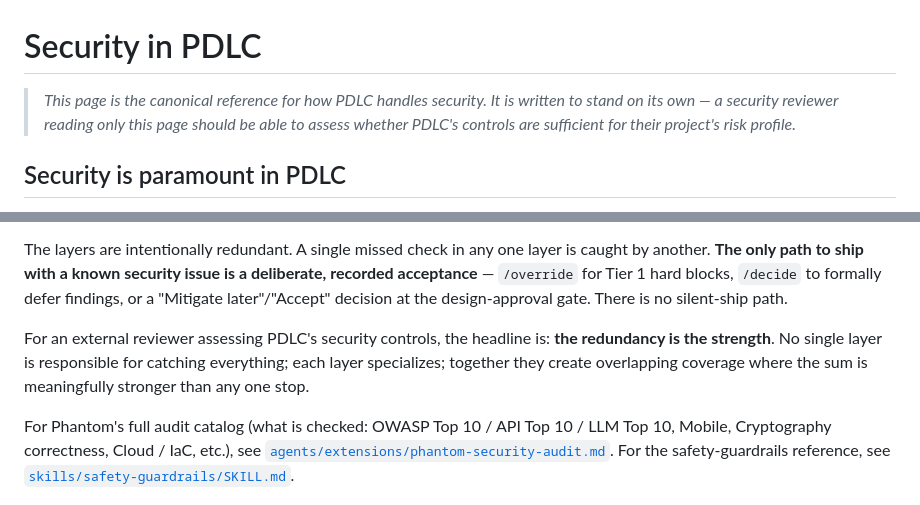
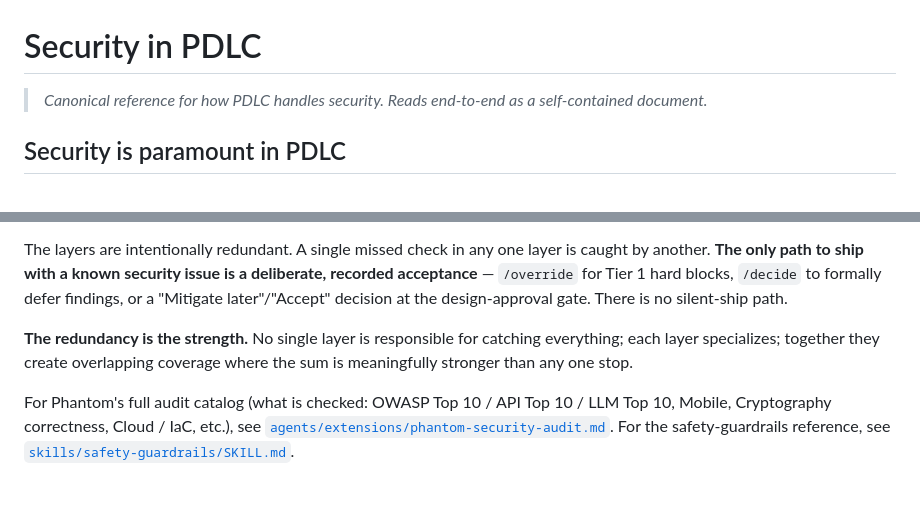
Before and after one commit to pdlc-os/pdlc, a Markdown page: docs/wiki/20-security.md, 2 parts joined by grey strips. Rendered like a GitHub page.

Commit message:
docs: drop explicit reviewer-audience framing from security.md
The page was written for any reader who wants to understand PDLC's
security controls. The previous opening callout and a sentence in the
intro explicitly named the audience as a security reviewer ("This page
is the canonical reference... a security reviewer reading only this
page..." / "For an external reviewer assessing PDLC's security
controls..."). Tighten by dropping the explicit audience framing —
the content speaks for itself.

Phantom's "Security Reviewer" role title (his agent designation) is
preserved; that is a different concept from a human reviewer.

Co-Authored-By: Claude Opus 4.7 (1M context) <noreply@anthropic.com>

```diff
--- a/docs/wiki/20-security.md
+++ b/docs/wiki/20-security.md
@@ -1,6 +1,6 @@
 # Security in PDLC
 
-> *This page is the canonical reference for how PDLC handles security. It is written to stand on its own — a security reviewer reading only this page should be able to assess whether PDLC's controls are sufficient for their project's risk profile.*
+> *Canonical reference for how PDLC handles security. Reads end-to-end as a self-contained document.*
 
 ## Security is paramount in PDLC
 
@@ -14,7 +14,7 @@ Security in PDLC is enforced through a **layered defense model** rather than a s
 
 The layers are intentionally redundant. A single missed check in any one layer is caught by another. **The only path to ship with a known security issue is a deliberate, recorded acceptance** — `/override` for Tier 1 hard blocks, `/decide` to formally defer findings, or a "Mitigate later"/"Accept" decision at the design-approval gate. There is no silent-ship path.
 
-For an external reviewer assessing PDLC's security controls, the headline is: **the redundancy is the strength**. No single layer is responsible for catching everything; each layer specializes; together they create overlapping coverage where the sum is meaningfully stronger than any one stop.
+**The redundancy is the strength.** No single layer is responsible for catching everything; each layer specializes; together they create overlapping coverage where the sum is meaningfully stronger than any one stop.
 
 For Phantom's full audit catalog (what is checked: OWASP Top 10 / API Top 10 / LLM Top 10, Mobile, Cryptography correctness, Cloud / IaC, etc.), see [`agents/extensions/phantom-security-audit.md`](../../agents/extensions/phantom-security-audit.md). For the safety-guardrails reference, see [`skills/safety-guardrails/SKILL.md`](../../skills/safety-guardrails/SKILL.md).
 
```
